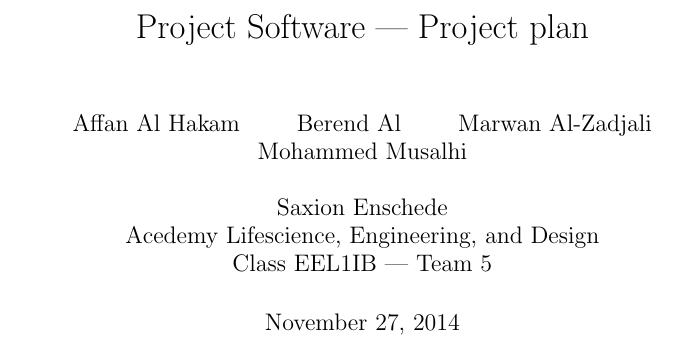
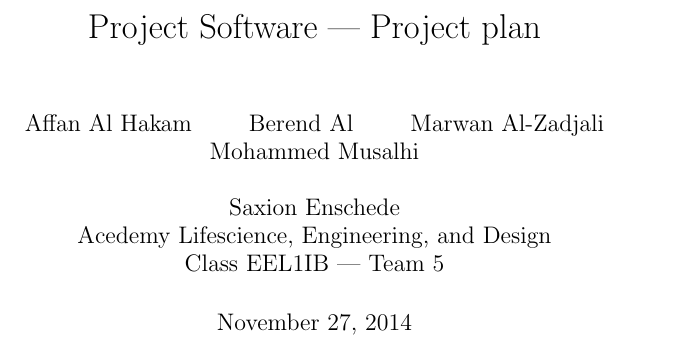
Before and after one commit to bernard-saxion/ProjectSoftware, a LaTeX thesis (projectplan/projectplan.tex): part of page 1 of 16 before the commit and part of page 1 of 23 after it, cut so that both start at the same text. Compiled offline with pdfLaTeX; a LaTeX package or settings file that is missing is left out.

Commit message:
better layout for printed documents

```diff
--- a/projectplan/projectplan.tex
+++ b/projectplan/projectplan.tex
@@ -1,4 +1,4 @@
-\documentclass[oneside,a4paper,11pt,titlepage,openany]{report}
+\documentclass[twoside,a4paper,11pt,titlepage,openright]{report}
 
 \usepackage{tikz}
 \usepackage{gantt}
```
